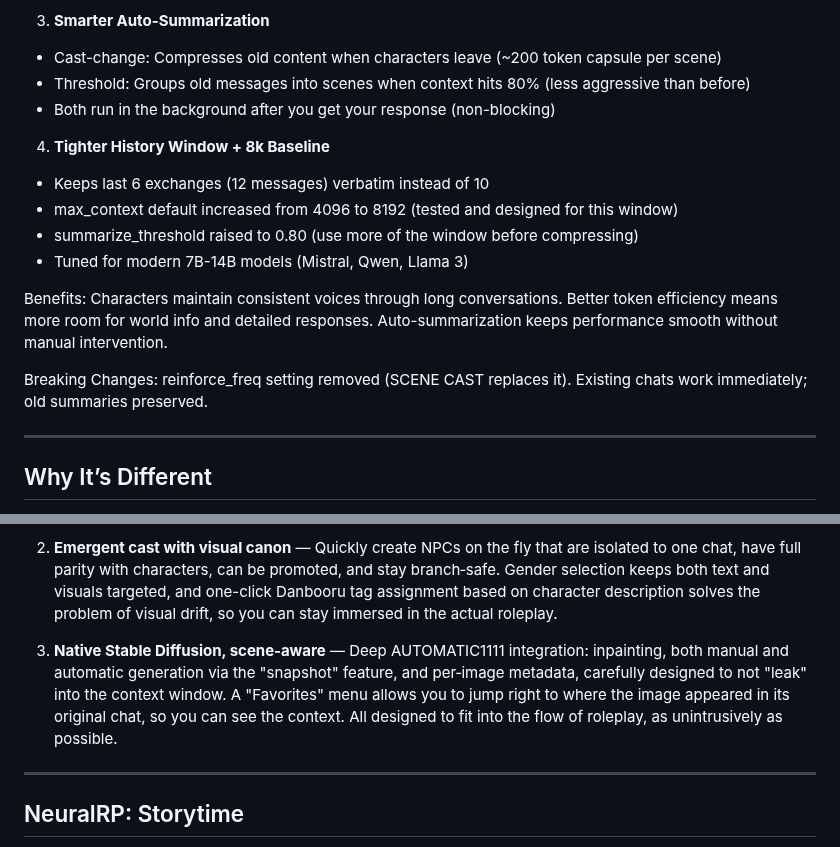
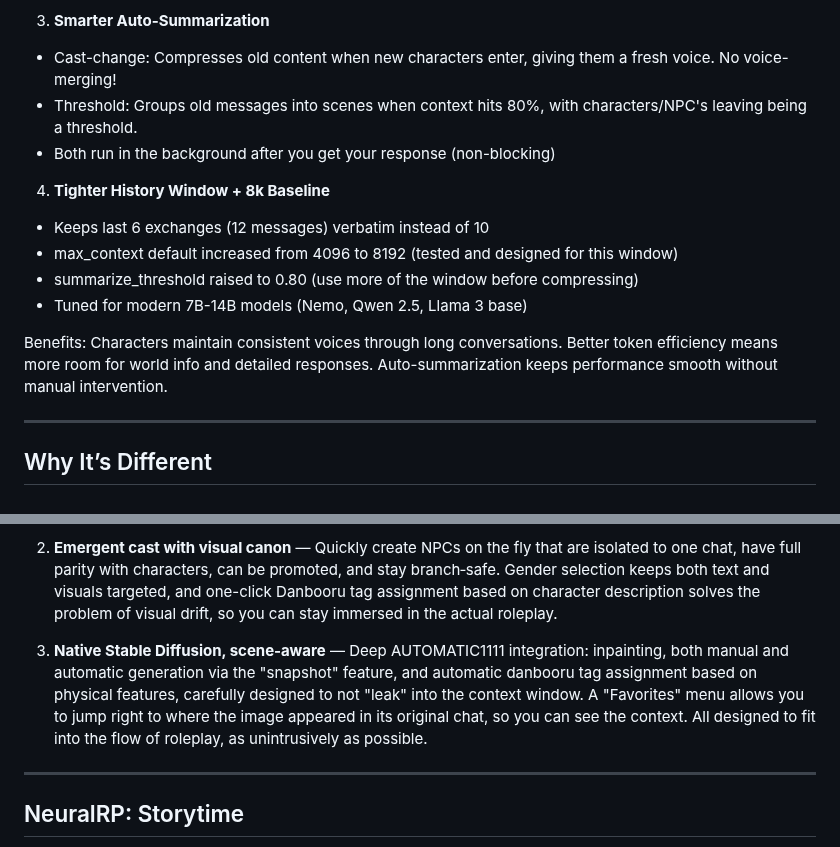
Before and after one commit to neuralrp/neuralrp, a Markdown page: README.md, 2 parts joined by grey strips. GitHub-like rendering.

Commit message:
Revise README for auto-summarization and context changes
Updated summarization features and context management details in the README.

```diff
--- a/README.md
+++ b/README.md
@@ -57,19 +57,17 @@ What's New
 - Returning characters get a "memory refresh" to prevent drift
 
 3. **Smarter Auto-Summarization**
-- Cast-change: Compresses old content when characters leave (~200 token capsule per scene)
-- Threshold: Groups old messages into scenes when context hits 80% (less aggressive than before)
+- Cast-change: Compresses old content when new characters enter, giving them a fresh voice. No voice-merging!
+- Threshold: Groups old messages into scenes when context hits 80%, with characters/NPC's leaving being a threshold.
 - Both run in the background after you get your response (non-blocking)
 
 4. **Tighter History Window + 8k Baseline**
 - Keeps last 6 exchanges (12 messages) verbatim instead of 10
 - max_context default increased from 4096 to 8192 (tested and designed for this window)
 - summarize_threshold raised to 0.80 (use more of the window before compressing)
-- Tuned for modern 7B-14B models (Mistral, Qwen, Llama 3)
+- Tuned for modern 7B-14B models (Nemo, Qwen 2.5, Llama 3 base)
 
 Benefits: Characters maintain consistent voices through long conversations. Better token efficiency means more room for world info and detailed responses. Auto-summarization keeps performance smooth without manual intervention.
-
-Breaking Changes: reinforce_freq setting removed (SCENE CAST replaces it). Existing chats work immediately; old summaries preserved.
 
 ---
 
@@ -79,7 +77,7 @@ Breaking Changes: reinforce_freq setting removed (SCENE CAST replaces it). Exist
 
 2. **Emergent cast with visual canon** — Quickly create NPCs on the fly that are isolated to one chat, have full parity with characters, can be promoted, and stay branch‑safe. Gender selection keeps both text and visuals targeted, and one-click Danbooru tag assignment based on character description solves the problem of visual drift, so you can stay immersed in the actual roleplay.
 
-3. **Native Stable Diffusion, scene‑aware** — Deep AUTOMATIC1111 integration: inpainting, both manual and automatic generation via the "snapshot" feature, and per‑image metadata, carefully designed to not "leak" into the context window. A "Favorites" menu allows you to jump right to where the image appeared in its original chat, so you can see the context. All designed to fit into the flow of roleplay, as unintrusively as possible.
+3. **Native Stable Diffusion, scene‑aware** — Deep AUTOMATIC1111 integration: inpainting, both manual and automatic generation via the "snapshot" feature, and automatic danbooru tag assignment based on physical features, carefully designed to not "leak" into the context window. A "Favorites" menu allows you to jump right to where the image appeared in its original chat, so you can see the context. All designed to fit into the flow of roleplay, as unintrusively as possible.
 
 ---
 
```
